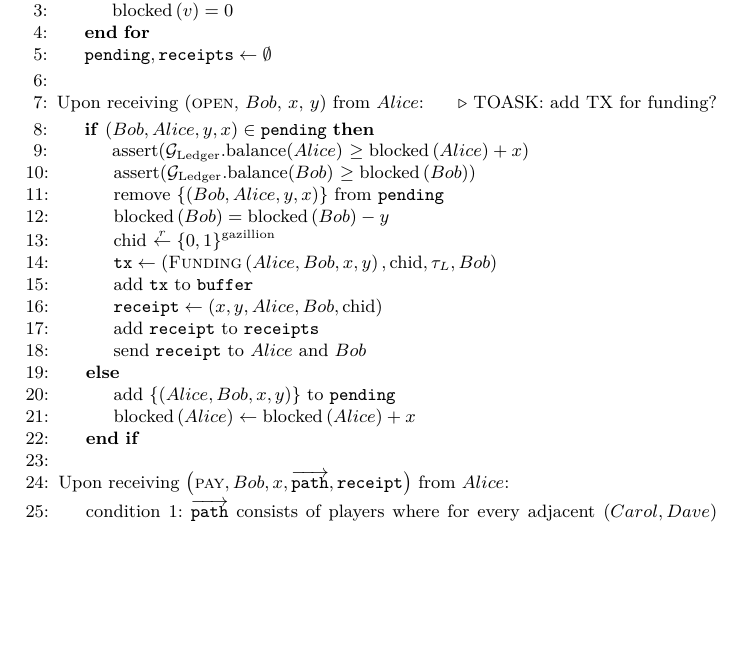
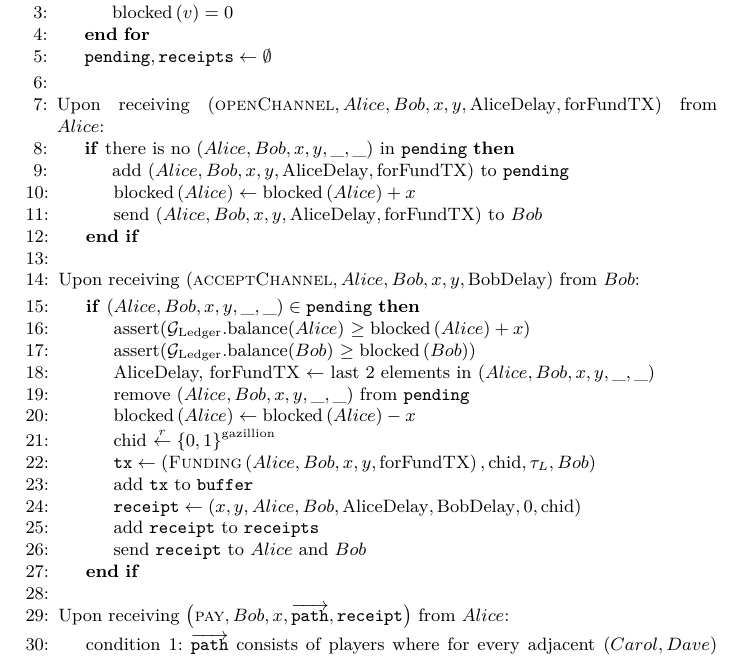
Before and after one commit to OrfeasLitos/PaymentChannels, a LaTeX paper (src/paymentChannels.tex, which reads src/payfunc.tex): part of page 24 of 25, cut so that both start at the same text, the shorter picture padded with empty space. Compiled offline with pdfLaTeX.

Commit message:
Split open to openCh, acceptCh, use 2 delays

```diff
--- a/src/payfunc.tex
+++ b/src/payfunc.tex
@@ -10,34 +10,47 @@
       \State $\mathtt{pending}, \mathtt{receipts} \gets \emptyset$
       \EndIndent
     \State
-    \State Upon receiving (\textsc{open}, $Bob$, $x$, $y$) from $Alice$:
-    \Comment{TOASK: add TX for funding?}
+    \State Upon receiving $\left(\textsc{openChannel}, Alice, Bob, x, y,
+    \mathrm{AliceDelay}, \mathrm{forFundTX}\right)$ from $Alice$:
     \Indent
-      \If{$\left(Bob, Alice, y, x\right) \in \mathtt{pending}$}
+      \If{there is no $\left(Alice, Bob, x, y, \_, \_\right)$ in
+      \texttt{pending}}
+        \State add $\left(Alice, Bob, x, y, \mathrm{AliceDelay},
+        \mathrm{forFundTX}\right)$ to \texttt{pending}
+        \State $\mathrm{blocked}\left(Alice\right) \leftarrow
+        \mathrm{blocked}\left(Alice\right) + x$
+        \State send $\left(Alice, Bob, x, y, \mathrm{AliceDelay},
+        \mathrm{forFundTX}\right)$ to $Bob$
+      \EndIf
+    \EndIndent
+    \State
+    \State Upon receiving $\left(\textsc{acceptChannel}, Alice, Bob, x, y,
+    \mathrm{BobDelay}\right)$ from $Bob$:
+    \Indent
+      \If{$\left(Alice, Bob, x, y, \_, \_\right) \in \mathtt{pending}$}
         \State assert($\mathcal{G}_{\mathrm{Ledger}}$.balance($Alice$) $\geq
         \mathrm{blocked}\left(Alice\right) + x$)
         \State assert($\mathcal{G}_{\mathrm{Ledger}}$.balance($Bob$) $\geq
         \mathrm{blocked}\left(Bob\right)$)
-        \State remove $\left\{\left(Bob, Alice, y, x\right)\right\}$ from
+        \State AliceDelay, forFundTX $\gets$ last 2 elements in $\left(Alice,
+        Bob, x, y, \_, \_\right)$
+        \State remove $\left(Alice, Bob, x, y, \_, \_\right)$ from
         \texttt{pending}
-        \State $\mathrm{blocked}\left(Bob\right) = \mathrm{blocked}\left(Bob\right) - y$
-        \State chid $\overset{r}{\leftarrow} \left\{0, 1\right\}^{\mathrm{gazillion}}$
-        \State $\mathtt{tx} \gets \left(\textsc{Funding}\left(Alice, Bob, x, y\right),
-        \mathrm{chid}, \tau_L, Bob\right)$
+        \State $\mathrm{blocked}\left(Alice\right) \gets
+        \mathrm{blocked}\left(Alice\right) - x$
+        \State chid $\overset{r}{\gets} \left\{0,
+        1\right\}^{\mathrm{gazillion}}$
+        \State $\mathtt{tx} \gets \left(\textsc{Funding}\left(Alice, Bob, x, y,
+        \mathrm{forFundTX}\right), \mathrm{chid}, \tau_L, Bob\right)$
         \State add \texttt{tx} to \texttt{buffer}
         \State $\mathtt{receipt} \gets \left(x, y, Alice, Bob,
-        \mathrm{chid}\right)$
+        \mathrm{AliceDelay}, \mathrm{BobDelay}, 0, \mathrm{chid}\right)$
         \State add \texttt{receipt} to \texttt{receipts}
         \State send \texttt{receipt} to $Alice$ and $Bob$
         %\State send message $\left(\mathrm{opened}, Alice, Bob, x, y, \mathrm{id}\right)$
         %to $Alice$
         %\State send message $\left(\mathrm{opened}, Bob, Alice, y, x, \mathrm{id}\right)$
         %to $Bob$
-      \Else
-        \State add $\left\{\left(Alice, Bob, x, y\right)\right\}$ to
-        \texttt{pending}
-        \State $\mathrm{blocked}\left(Alice\right) \leftarrow
-        \mathrm{blocked}\left(Alice\right) + x$
       \EndIf
     \EndIndent
     \State
```
